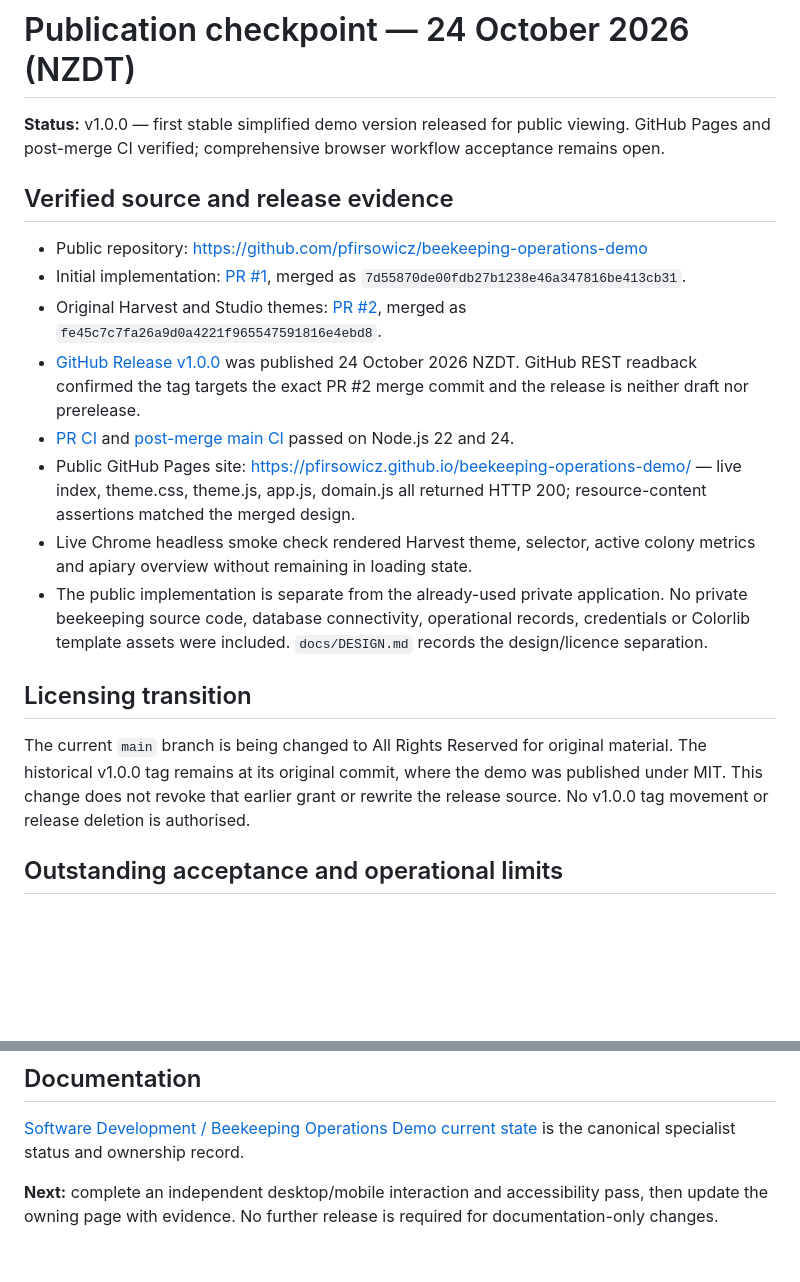
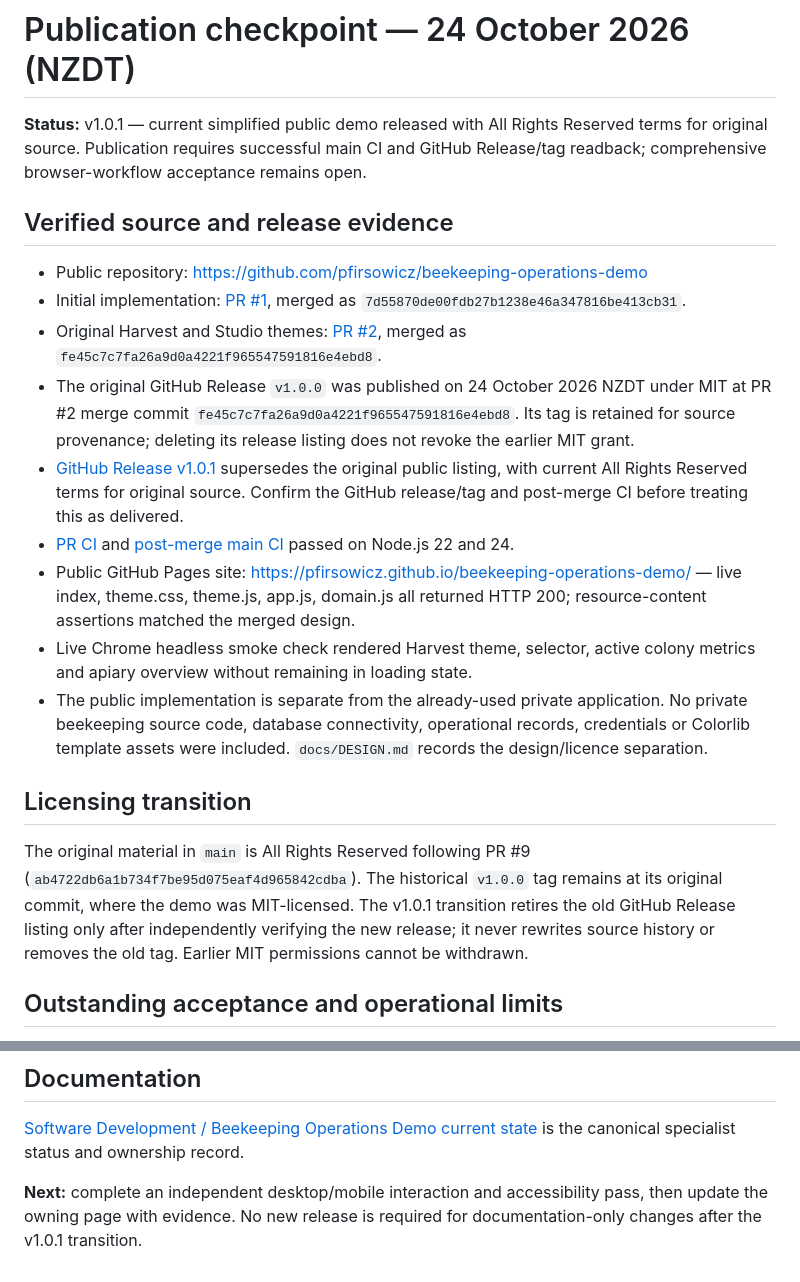
Before and after one commit to pfirsowicz/beekeeping-operations-demo, a Markdown page: RELEASE_STATUS.md, 2 parts joined by grey strips. Rendered like a GitHub page; blank space fills up the shorter version.

Commit message:
docs: reconcile historical MIT release and replacement v1.0.1

```diff
--- a/RELEASE_STATUS.md
+++ b/RELEASE_STATUS.md
@@ -1,13 +1,14 @@
 # Publication checkpoint — 24 October 2026 (NZDT)
 
-**Status:** v1.0.0 — first stable simplified demo version released for public viewing. GitHub Pages and post-merge CI verified; comprehensive browser workflow acceptance remains open.
+**Status:** v1.0.1 — current simplified public demo released with All Rights Reserved terms for original source. Publication requires successful main CI and GitHub Release/tag readback; comprehensive browser-workflow acceptance remains open.
 
 ## Verified source and release evidence
 
 - Public repository: https://github.com/pfirsowicz/beekeeping-operations-demo
 - Initial implementation: [PR #1](https://github.com/pfirsowicz/beekeeping-operations-demo/pull/1), merged as `7d55870de00fdb27b1238e46a347816be413cb31`.
 - Original Harvest and Studio themes: [PR #2](https://github.com/pfirsowicz/beekeeping-operations-demo/pull/2), merged as `fe45c7c7fa26a9d0a4221f965547591816e4ebd8`.
-- [GitHub Release v1.0.0](https://github.com/pfirsowicz/beekeeping-operations-demo/releases/tag/v1.0.0) was published 24 October 2026 NZDT. GitHub REST readback confirmed the tag targets the exact PR #2 merge commit and the release is neither draft nor prerelease.
+- The original GitHub Release `v1.0.0` was published on 24 October 2026 NZDT under MIT at PR #2 merge commit `fe45c7c7fa26a9d0a4221f965547591816e4ebd8`. Its tag is retained for source provenance; deleting its release listing does not revoke the earlier MIT grant.
+- [GitHub Release v1.0.1](https://github.com/pfirsowicz/beekeeping-operations-demo/releases/tag/v1.0.1) supersedes the original public listing, with current All Rights Reserved terms for original source. Confirm the GitHub release/tag and post-merge CI before treating this as delivered.
 - [PR CI](https://github.com/pfirsowicz/beekeeping-operations-demo/actions/runs/39941053293) and [post-merge main CI](https://github.com/pfirsowicz/beekeeping-operations-demo/actions/runs/40020136403) passed on Node.js 22 and 24.
 - Public GitHub Pages site: https://pfirsowicz.github.io/beekeeping-operations-demo/ — live index, theme.css, theme.js, app.js, domain.js all returned HTTP 200; resource-content assertions matched the merged design.
 - Live Chrome headless smoke check rendered Harvest theme, selector, active colony metrics and apiary overview without remaining in loading state.
@@ -15,7 +16,7 @@
 
 ## Licensing transition
 
-The current `main` branch is being changed to All Rights Reserved for original material. The historical v1.0.0 tag remains at its original commit, where the demo was published under MIT. This change does not revoke that earlier grant or rewrite the release source. No v1.0.0 tag movement or release deletion is authorised.
+The original material in `main` is All Rights Reserved following PR #9 (`ab4722db6a1b734f7be95d075eaf4d965842cdba`). The historical `v1.0.0` tag remains at its original commit, where the demo was MIT-licensed. The v1.0.1 transition retires the old GitHub Release listing only after independently verifying the new release; it never rewrites source history or removes the old tag. Earlier MIT permissions cannot be withdrawn.
 
 ## Outstanding acceptance and operational limits
 
@@ -29,4 +30,4 @@ The current `main` branch is being changed to All Rights Reserved for original m
 
 [Software Development / Beekeeping Operations Demo current state](https://pawelf.atlassian.net/wiki/spaces/HOME/pages/421855247) is the canonical specialist status and ownership record.
 
-**Next:** complete an independent desktop/mobile interaction and accessibility pass, then update the owning page with evidence. No further release is required for documentation-only changes.
+**Next:** complete an independent desktop/mobile interaction and accessibility pass, then update the owning page with evidence. No new release is required for documentation-only changes after the v1.0.1 transition.
```
